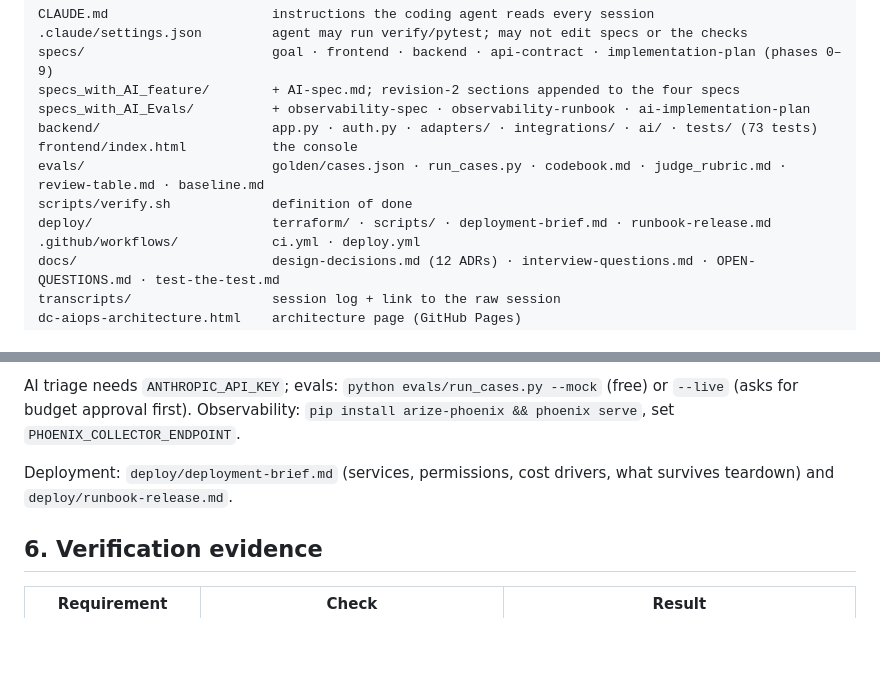
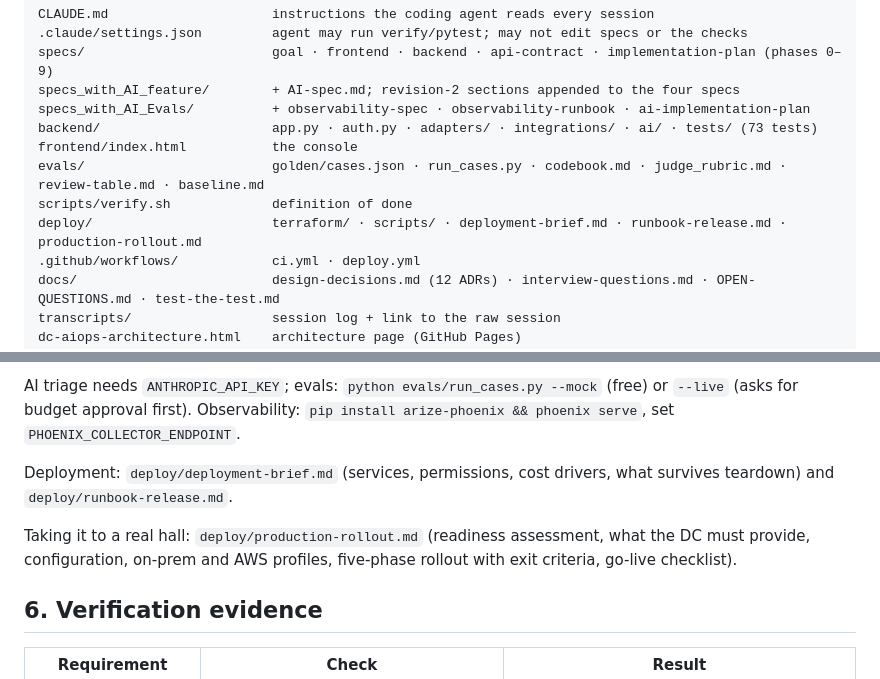
Before and after one commit to vaidkamal/Agentic-AI-Coding-dc-aiops, a Markdown page: README.md, 2 parts joined by grey strips. GitHub-like rendering; blank space fills up the shorter version.

Commit message:
deploy: production rollout guide

```diff
--- a/README.md
+++ b/README.md
@@ -60,7 +60,7 @@ backend/                      app.py · auth.py · adapters/ · integrations/ ·
 frontend/index.html           the console
 evals/                        golden/cases.json · run_cases.py · codebook.md · judge_rubric.md · review-table.md · baseline.md
 scripts/verify.sh             definition of done
-deploy/                       terraform/ · scripts/ · deployment-brief.md · runbook-release.md
+deploy/                       terraform/ · scripts/ · deployment-brief.md · runbook-release.md · production-rollout.md
 .github/workflows/            ci.yml · deploy.yml
 docs/                         design-decisions.md (12 ADRs) · interview-questions.md · OPEN-QUESTIONS.md · test-the-test.md
 transcripts/                  session log + link to the raw session
@@ -80,6 +80,8 @@ Try it: Inject fault → "CRAC unit failure (Zone C)" → Incidents tab shows on
 AI triage needs `ANTHROPIC_API_KEY`; evals: `python evals/run_cases.py --mock` (free) or `--live` (asks for budget approval first). Observability: `pip install arize-phoenix && phoenix serve`, set `PHOENIX_COLLECTOR_ENDPOINT`.
 
 Deployment: `deploy/deployment-brief.md` (services, permissions, cost drivers, what survives teardown) and `deploy/runbook-release.md`.
+
+Taking it to a real hall: `deploy/production-rollout.md` (readiness assessment, what the DC must provide, configuration, on-prem and AWS profiles, five-phase rollout with exit criteria, go-live checklist).
 
 ## 6. Verification evidence
 
```
Also changed, not shown: deploy/production-rollout.md (added, +125 -0 lines).
